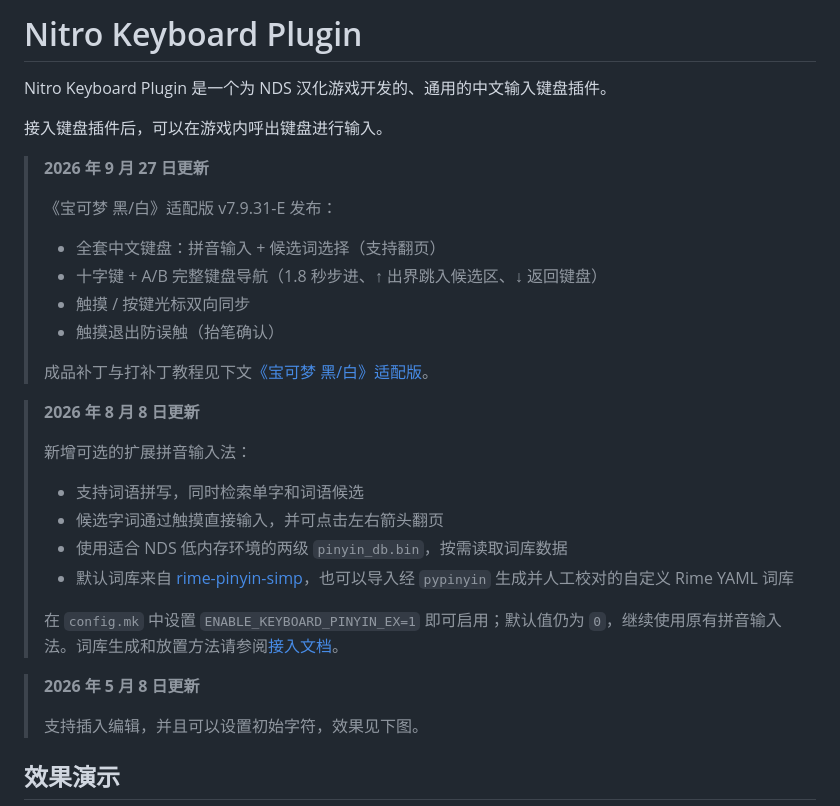
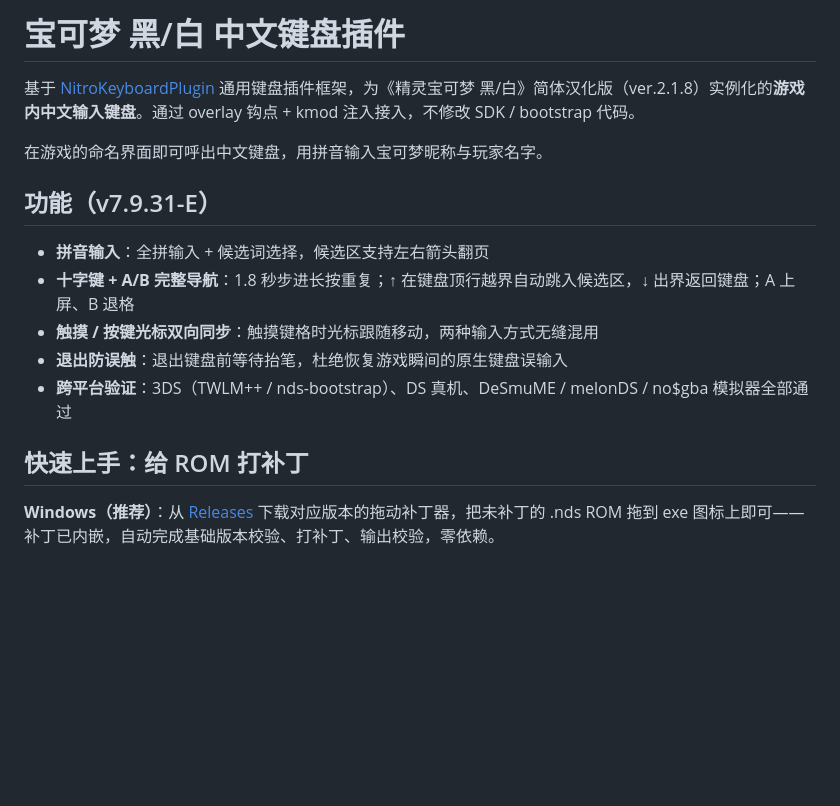
Before and after one commit to WD8844/NitroKeyboardPlugin_ForPMBW, a Markdown page: README.md, the part around one of its changes. Rendered like a GitHub page; blank space fills up the shorter version.

```diff
--- a/README.md
+++ b/README.md
@@ -1,34 +1,18 @@
-# Nitro Keyboard Plugin
+# 宝可梦 黑/白 中文键盘插件
 
-Nitro Keyboard Plugin 是一个为 NDS 汉化游戏开发的、通用的中文输入键盘插件。
+基于 [NitroKeyboardPlugin](https://github.com/enler/NitroKeyboardPlugin) 通用键盘插件框架，为《精灵宝可梦 黑/白》简体汉化版（ver.2.1.8）实例化的**游戏内中文输入键盘**。通过 overlay 钩点 + kmod 注入接入，不修改 SDK / bootstrap 代码。
 
-接入键盘插件后，可以在游戏内呼出键盘进行输入。
+在游戏的命名界面即可呼出中文键盘，用拼音输入宝可梦昵称与玩家名字。
 
-> **2026 年 9 月 27 日更新**
->
-> 《宝可梦 黑/白》适配版 v7.9.31-E 发布：
->
-> - 全套中文键盘：拼音输入 + 候选词选择（支持翻页）
-> - 十字键 + A/B 完整键盘导航（1.8 秒步进、↑ 出界跳入候选区、↓ 返回键盘）
-> - 触摸 / 按键光标双向同步
-> - 触摸退出防误触（抬笔确认）
->
-> 成品补丁与打补丁教程见下文[《宝可梦 黑/白》适配版](#宝可梦-黑白适配版)。
+## 功能（v7.9.31-E）
 
-> **2026 年 8 月 8 日更新**
->
-> 新增可选的扩展拼音输入法：
->
-> - 支持词语拼写，同时检索单字和词语候选
-> - 候选字词通过触摸直接输入，并可点击左右箭头翻页
-> - 使用适合 NDS 低内存环境的两级 `pinyin_db.bin`，按需读取词库数据
-> - 默认词库来自 [rime-pinyin-simp](https://github.com/rime/rime-pinyin-simp)，也可以导入经 `pypinyin` 生成并人工校对的自定义 Rime YAML 词库
->
-> 在 `config.mk` 中设置 `ENABLE_KEYBOARD_PINYIN_EX=1` 即可启用；默认值仍为 `0`，继续使用原有拼音输入法。词库生成和放置方法请参阅[接入文档](docs/HowToBuild.md)。
+- **拼音输入**：全拼输入 + 候选词选择，候选区支持左右箭头翻页
+- **十字键 + A/B 完整导航**：1.8 秒步进长按重复；↑ 在键盘顶行越界自动跳入候选区，↓ 出界返回键盘；A 上屏、B 退格
+- **触摸 / 按键光标双向同步**：触摸键格时光标跟随移动，两种输入方式无缝混用
+- **退出防误触**：退出键盘前等待抬笔，杜绝恢复游戏瞬间的原生键盘误输入
+- **跨平台验证**：3DS（TWLM++ / nds-bootstrap）、DS 真机、DeSmuME / melonDS / no$gba 模拟器全部通过
 
-> **2026 年 5 月 8 日更新**
->
-> 支持插入编辑，并且可以设置初始字符，效果见下图。
+## 快速上手：给 ROM 打补丁
 
-## 效果演示
+**Windows（推荐）**：从 [Releases](../../releases) 下载对应版本的拖动补丁器，把未补丁的 .nds ROM 拖到 exe 图标上即可——补丁已内嵌，自动完成基础版本校验、打补丁、输出校验，零依赖。
 
```
Also changed, not shown: other parts of README.md (+38 -71 lines).
